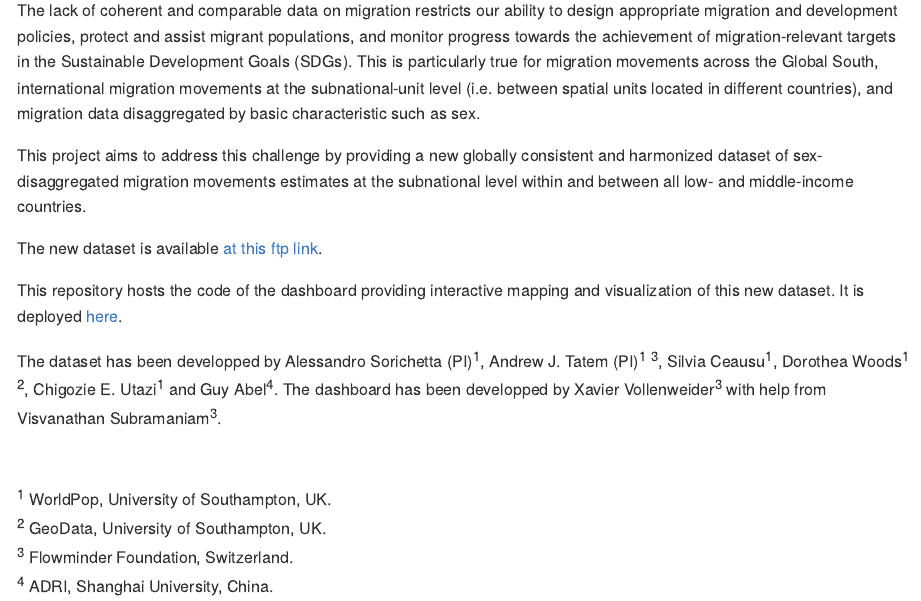
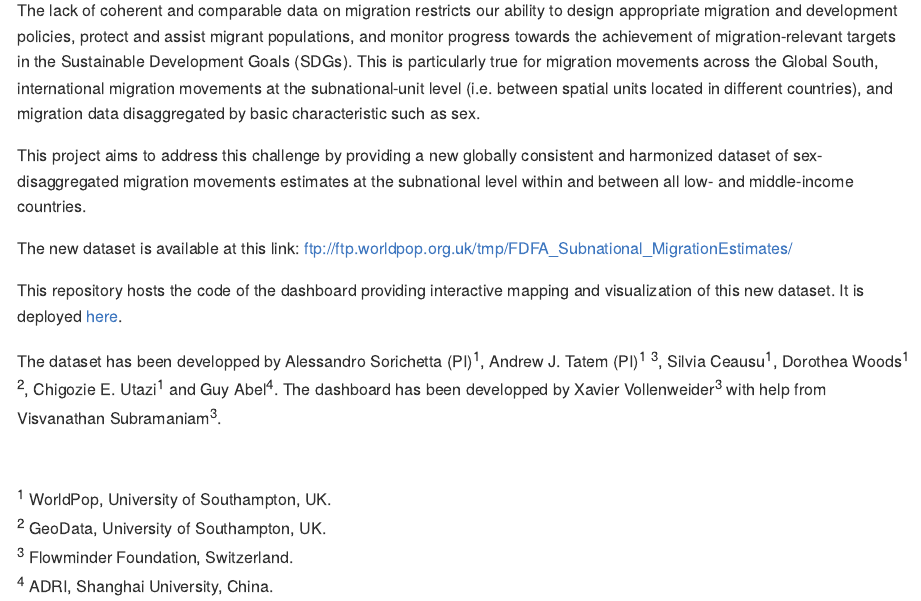
Before and after one commit to Flowminder/FDFA_01, an R Markdown document (README.Rmd): the page in a window 1100 px wide, from 110 px down. The pictures show the output file README.md that the author committed with the source, drawn offline in the style of GitHub.

Commit message:
remove hyperlink to ftp

```diff
--- a/README.Rmd
+++ b/README.Rmd
@@ -9,7 +9,7 @@ The lack of coherent and comparable data on migration restricts our ability to d
 
 This project aims to address this challenge by providing a new globally consistent and harmonized dataset of sex-disaggregated migration movements estimates at the subnational level within and between all low- and middle-income countries.
 
-The new dataset is available <a href="ftp://ftp.worldpop.org.uk/tmp/FDFA_Subnational_MigrationEstimates/" target="_blank">at this ftp  link</a>.
+The new dataset is available at this link: ftp://ftp.worldpop.org.uk/tmp/FDFA_Subnational_MigrationEstimates/
 
 This repository hosts the code of the dashboard providing interactive mapping and visualization of this new dataset. It is deployed <a href="https://gravier.shinyapps.io/fdfa_01_dev_v4/" target="_blank">here</a>.
 
```
Also changed, not shown: README.md.
